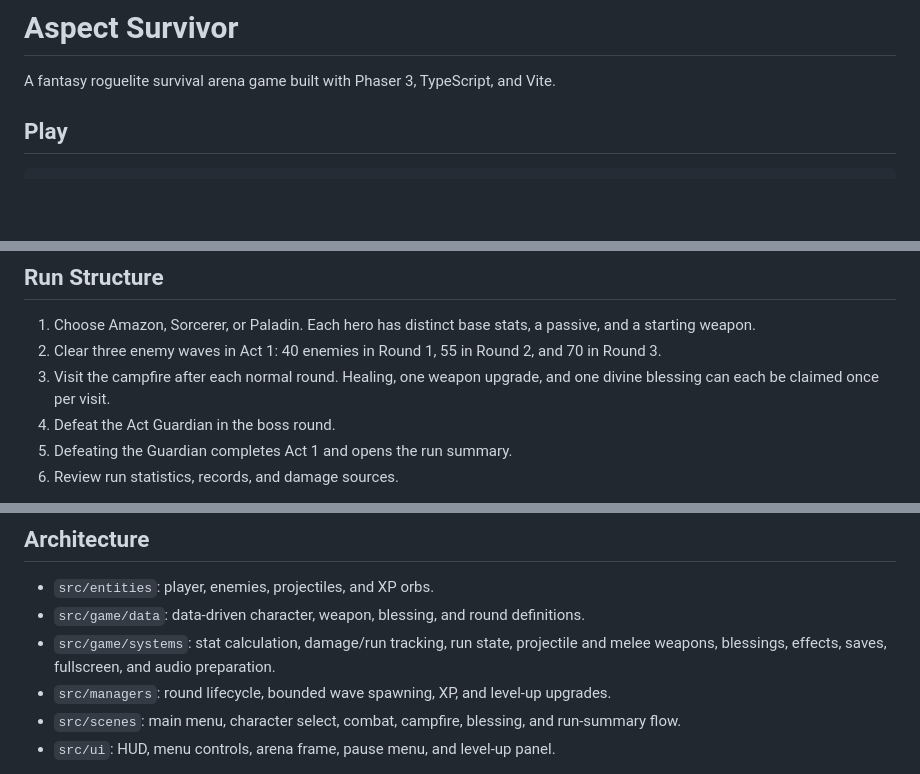
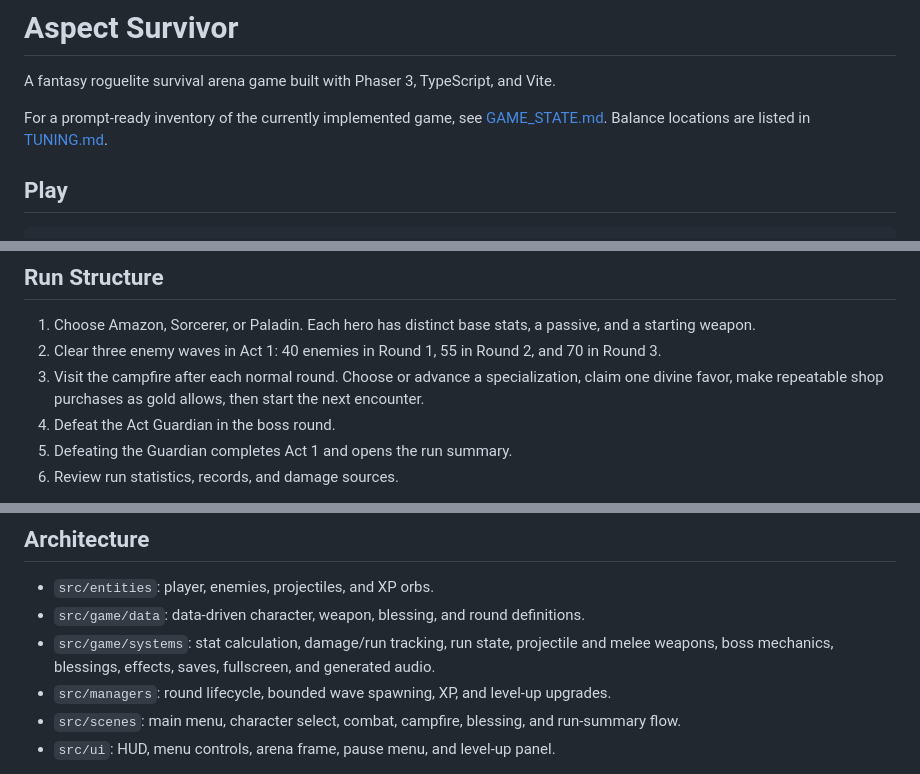
Before and after one commit to jrainbolt/aspect-survivor, a Markdown page: README.md, 3 parts joined by grey strips. Drawn GitHub-style; blank space fills up the shorter version.

Commit message:
adding game state and updating readme

```diff
--- a/README.md
+++ b/README.md
@@ -1,6 +1,8 @@
 # Aspect Survivor
 
 A fantasy roguelite survival arena game built with Phaser 3, TypeScript, and Vite.
+
+For a prompt-ready inventory of the currently implemented game, see [GAME_STATE.md](GAME_STATE.md). Balance locations are listed in [TUNING.md](TUNING.md).
 
 ## Play
 
@@ -22,7 +24,7 @@ Controls:
 
 1. Choose Amazon, Sorcerer, or Paladin. Each hero has distinct base stats, a passive, and a starting weapon.
 2. Clear three enemy waves in Act 1: 40 enemies in Round 1, 55 in Round 2, and 70 in Round 3.
-3. Visit the campfire after each normal round. Healing, one weapon upgrade, and one divine blessing can each be claimed once per visit.
+3. Visit the campfire after each normal round. Choose or advance a specialization, claim one divine favor, make repeatable shop purchases as gold allows, then start the next encounter.
 4. Defeat the Act Guardian in the boss round.
 5. Defeating the Guardian completes Act 1 and opens the run summary.
 6. Review run statistics, records, and damage sources.
@@ -69,7 +71,7 @@ Push to `main` to run `.github/workflows/deploy.yml`. In repository settings, se
 
 - `src/entities`: player, enemies, projectiles, and XP orbs.
 - `src/game/data`: data-driven character, weapon, blessing, and round definitions.
-- `src/game/systems`: stat calculation, damage/run tracking, run state, projectile and melee weapons, blessings, effects, saves, fullscreen, and audio preparation.
+- `src/game/systems`: stat calculation, damage/run tracking, run state, projectile and melee weapons, boss mechanics, blessings, effects, saves, fullscreen, and generated audio.
 - `src/managers`: round lifecycle, bounded wave spawning, XP, and level-up upgrades.
 - `src/scenes`: main menu, character select, combat, campfire, blessing, and run-summary flow.
 - `src/ui`: HUD, menu controls, arena frame, pause menu, and level-up panel.
```
Also changed, not shown: GAME_STATE.md (added, +165 -0 lines).
